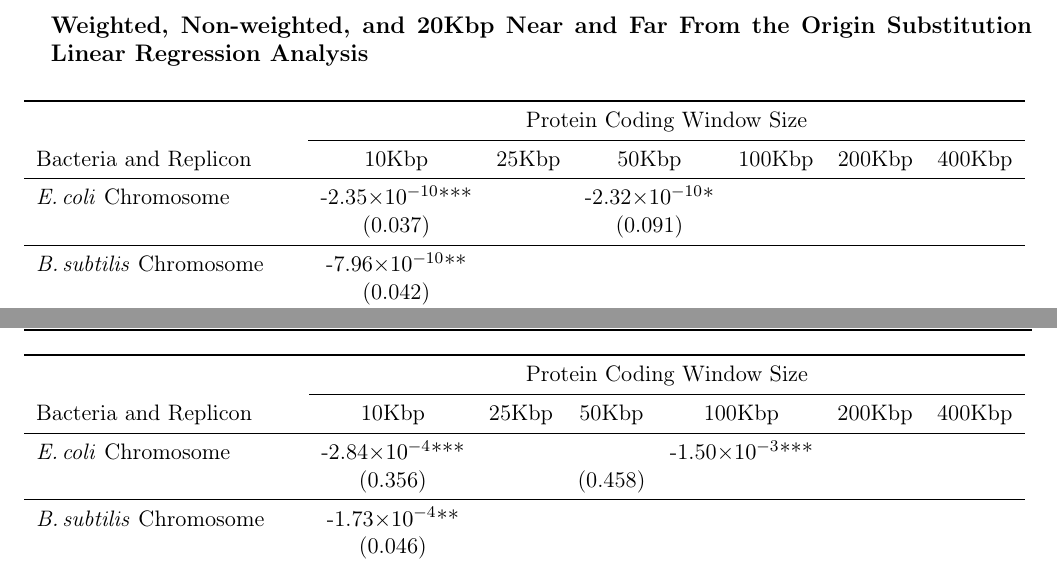
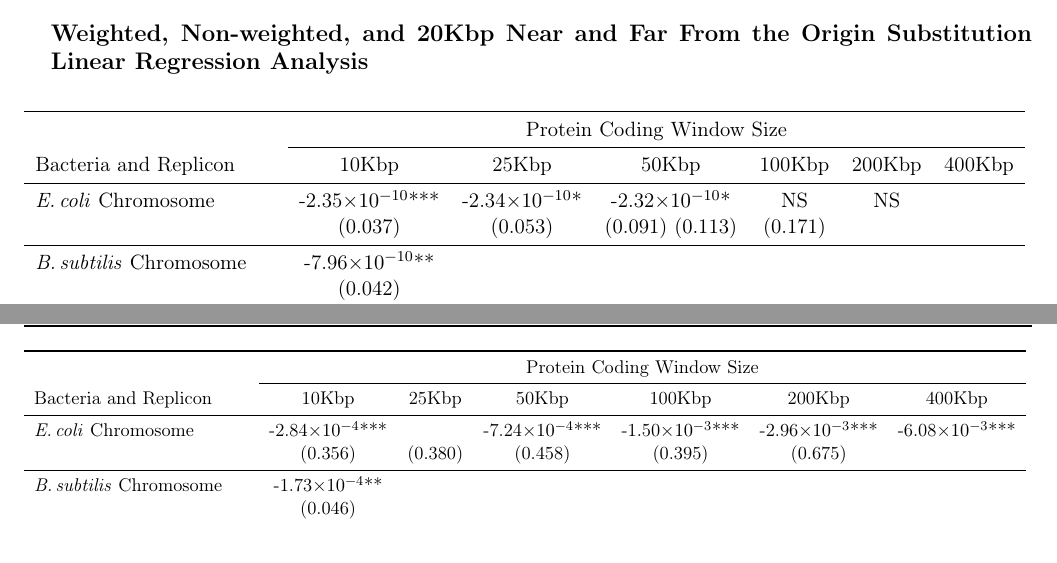
Before and after one commit to dlato/Location_of_Substitutions_and_Bacterial_Arrangements, a LaTeX document (Supplementary_Material/Revisions1_Supplementary_file_Lato_Golding_Location_of_Substitutions.tex): two parts of pages 17 and 18 of 24, joined at a grey line, cut so that both start at the same text. Compiled offline with pdfLaTeX.

Commit message:
added results for more ecoli window sizes

```diff
--- a/Supplementary_Material/Revisions1_Supplementary_file_Lato_Golding_Location_of_Substitutions.tex
+++ b/Supplementary_Material/Revisions1_Supplementary_file_Lato_Golding_Location_of_Substitutions.tex
@@ -636,8 +636,8 @@ It is segments like these that are resulting in the appearance of extremely high
 			Bacteria and Replicon & 10Kbp & 25Kbp & 50Kbp & 100Kbp & 200Kbp & 400Kbp \\
 %			& Coefficient Estimate & $R^2$ & Coefficient Estimate & $R^2$ \\
 			\midrule
-			\ecol Chromosome & -2.35\e{-10}*** & & -2.32\e{-10}*\\
-			& (0.037)& & (0.091)\\
+			\ecol Chromosome & -2.35\e{-10}*** & -2.34\e{-10}* & -2.32\e{-10}* & NS & NS &\\
+			& (0.037)& (0.053) & (0.091) (0.113) & (0.171)\\
 			\midrule
 			\bass Chromosome & -7.96\e{-10}**\\
 			& (0.042)  \\
@@ -672,8 +672,8 @@ It is segments like these that are resulting in the appearance of extremely high
 			Bacteria and Replicon & 10Kbp & 25Kbp & 50Kbp & 100Kbp & 200Kbp & 400Kbp \\
 			%			& Coefficient Estimate & $R^2$ & Coefficient Estimate & $R^2$ \\
 			\midrule
-			\ecol Chromosome & -2.84\e{-4}***&  & & -1.50\e{-3}***\\
-			& (0.356)& & (0.458)\\
+			\ecol Chromosome & -2.84\e{-4}***&  & -7.24\e{-4}***  & -1.50\e{-3}*** & -2.96\e{-3}*** & -6.08\e{-3}***\\
+			& (0.356)& (0.380) & (0.458) & (0.395) & (0.675) &\\
 			\midrule
 			\bass Chromosome & -1.73\e{-4}**& \\
 			& (0.046)  \\
```
Also changed, not shown: 2 other files.
